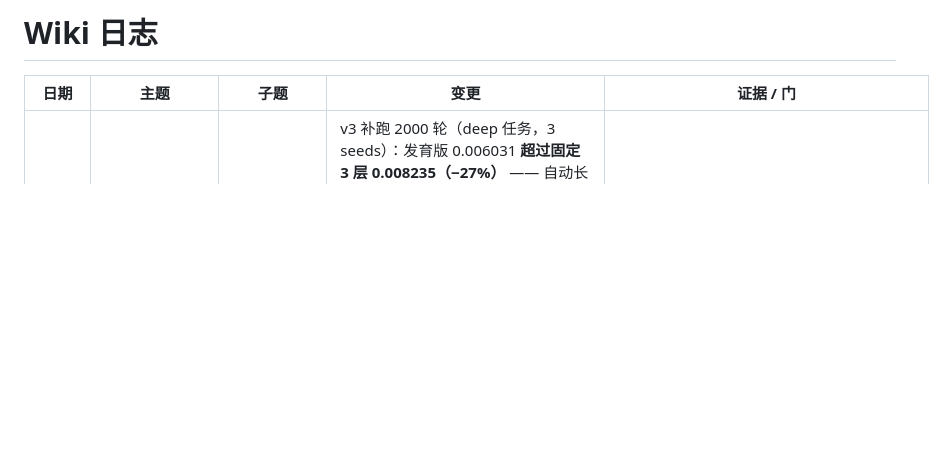
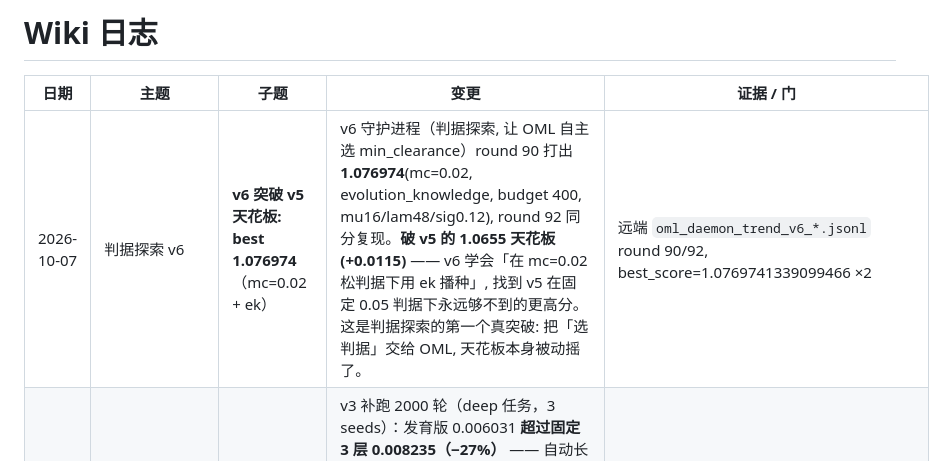
Before and after one commit to logos-42/hushfusion-forge, a Markdown page: docs/wiki/log.md, the part around the change. GitHub-like rendering; blank space fills up the shorter version.

```diff
--- a/docs/wiki/log.md
+++ b/docs/wiki/log.md
@@ -2,6 +2,7 @@
 
 | 日期 | 主题 | 子题 | 变更 | 证据 / 门 |
 |---|---|---|---|---|
+| 2026-10-07 | 判据探索 v6 | **v6 突破 v5 天花板: best 1.076974**（mc=0.02 + ek） | v6 守护进程（判据探索, 让 OML 自主选 min_clearance）round 90 打出 **1.076974**(mc=0.02, evolution_knowledge, budget 400, mu16/lam48/sig0.12), round 92 同分复现。**破 v5 的 1.0655 天花板 (+0.0115)** —— v6 学会「在 mc=0.02 松判据下用 ek 播种」, 找到 v5 在固定 0.05 判据下永远够不到的更高分。这是判据探索的第一个真突破: 把「选判据」交给 OML, 天花板本身被动摇了。 | 远端 `oml_daemon_trend_v6_*.jsonl` round 90/92, best_score=1.0769741339099466 ×2 |
 | 2026-10-07 | 发育式持续学习 | 发育机制价值被证实 + 跳跃连接诚实结果（spike v3 补跑 2000 轮 / v4） | v3 补跑 2000 轮（deep 任务，3 seeds）：发育版 0.006031 **超过固定 3 层 0.008235（−27%）** —— 自动长层在预算充足时自己长出的结构比预设深层更好，「模型自己决定层数」价值被证实（之前差 +20.8% 是 1500 轮触发偏晚所致）。v4 加跳跃连接（可学习 gate 初始 0）：**gate 从未打开（全 0.0）**，v4 0.006921 vs v3 0.006031（+14.8%）—— 机制存在但 deep 任务纯串行够用，不需要跨层融合；记录为诚实结果，跳跃连接需要「多尺度特征融合」类任务才激活。 | `scripts/spike_develop_v4.py`（3 seeds，gates=[0,0]）；`docs/wiki/plan-developmental-learning.md` §5e |
 | 2026-10-07 | 发育式持续学习 | 发育机制首次可工作（spike v3，相对衰减判据） | v1「残差不降」坏判据永不触发（浅层慢性逼近，3000 轮 min EWMA 0.0093>1e-3）；v2「绝对平台」同样失效；**v3 相对衰减判据**（当前 EWMA 改善率/早期平均 <0.2 持续 3 周期）四场景全对：快速下降不触发/慢性逼近触发/真平台触发/漂移触发。**deep 任务 3 seeds：发育版自动长层 1→2→3 隐藏层（6/6 次触发），val 0.014201（固定2层）→ 0.010801（发育）改善 +23.9%**；vs 固定3层 0.008945 差 +20.8%（触发偏晚 ep650/1450，第二次长层后仅 50 轮训练）。**结论：「模型自己决定长层」首次可工作，剩余差距是时机/预算调参，不是机制失败** —— 印证 leo「发育条件留待收敛期完善」的判断。 | `scripts/spike_develop_v3.py`（3 seeds，grows=[2,2,2]）；`scripts/spike_rel_decay.py`；`scripts/spike_plateau_detector.py`（v2 失败对照）；`docs/wiki/plan-developmental-learning.md` §5d |
 | 2026-10-07 | 发育式持续学习 | 宽度探索 + 发育判据教训（V6.1/7 计划 §5b/5c） | 宽度扫描（2 层 × {16,32,64,128,256}，5-fold × 3 seed）：16 0.0597 / 32 0.0614 / 64 0.0600 / 128 0.0591 / 256 0.0629 —— 差异全在噪声内，**宽度也不是瓶颈，数据量才是**。发育核心 spike（deep 任务，从 2 层起自动长层）**失败且确诊**：「残差持续不降」是坏判据，浅层从不停滞（val 轨迹 0.2595→0.0152 全程微降但地板远高于深层 0.0078）——浅层失败是慢性低效逼近不是停滞 ⟹ 触发判据须改为「残差 vs 能力上限」或「下降速度」。**两个方向共同结论：151 条小数据容量已饱和，发育机制现在不该触发**。 | `scripts/spike_width_scan.py`；`scripts/spike_develop_core.py`（失败模式可复现）；`docs/wiki/plan-developmental-learning.md` §5b/5c |
```
Also changed, not shown: docs/wiki/current-status.md (+9 -0 lines).
